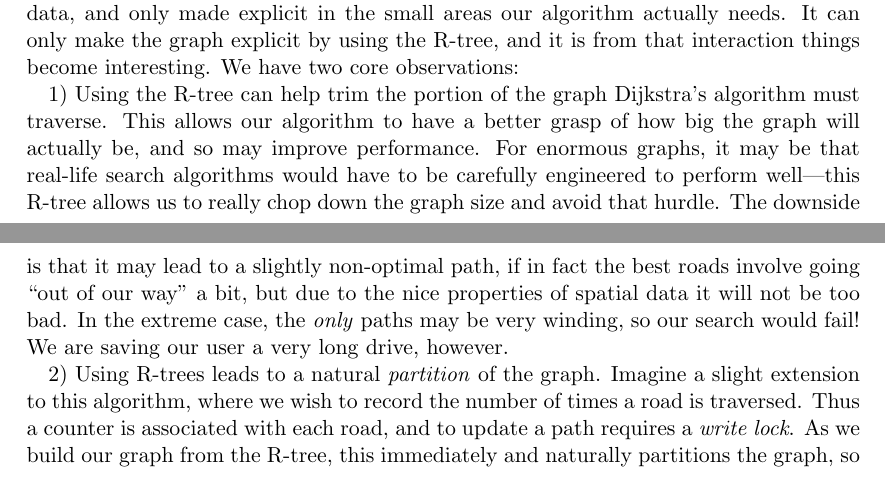
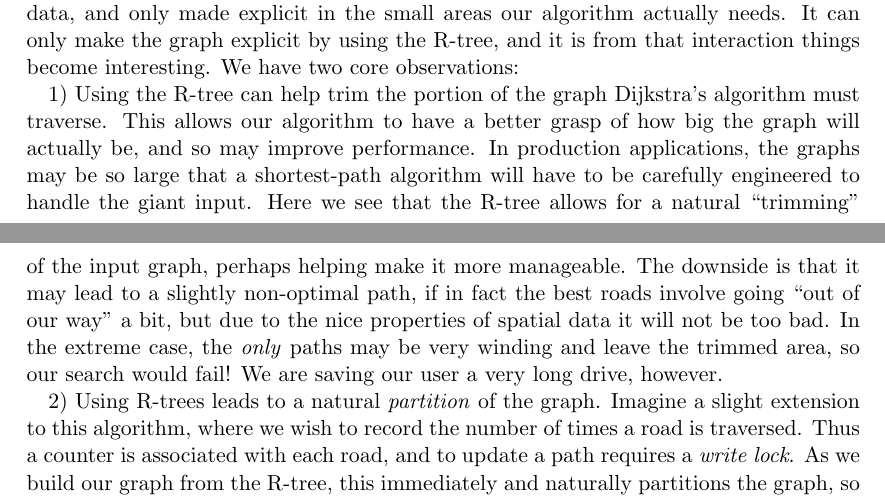
Before and after one commit to rjlam/r-tree-appengine, a LaTeX document (writeup/main.tex, which reads writeup/nav.tex): two parts of pages 4 and 6 of 7, joined at a grey line, cut so that both start at the same text. Compiled offline with pdfLaTeX.

Commit message:
Fixed up a weird-sounding sentence.

```diff
--- a/writeup/nav.tex
+++ b/writeup/nav.tex
@@ -39,9 +39,10 @@ We have two core observations:
 
 1) Using the R-tree can help trim the portion of the graph Dijkstra's algorithm must traverse.
 This allows our algorithm to have a better grasp of how big the graph will actually be, and so may improve performance.
-For enormous graphs, it may be that real-life search algorithms would have to be carefully engineered to perform well---this R-tree allows us to really chop down the graph size and avoid that hurdle.
+In production applications, the graphs may be so large that a shortest-path algorithm will have to be carefully engineered to handle the giant input.
+Here we see that the R-tree allows for a natural ``trimming'' of the input graph, perhaps helping make it more manageable.
 The downside is that it may lead to a slightly non-optimal path, if in fact the best roads involve going ``out of our way'' a bit, but due to the nice properties of spatial data it will not be too bad.
-In the extreme case, the \emph{only} paths may be very winding, so our search would fail!
+In the extreme case, the \emph{only} paths may be very winding and leave the trimmed area, so our search would fail!
 We are saving our user a very long drive, however.
 
 2) Using R-trees leads to a natural \emph{partition} of the graph.
```
